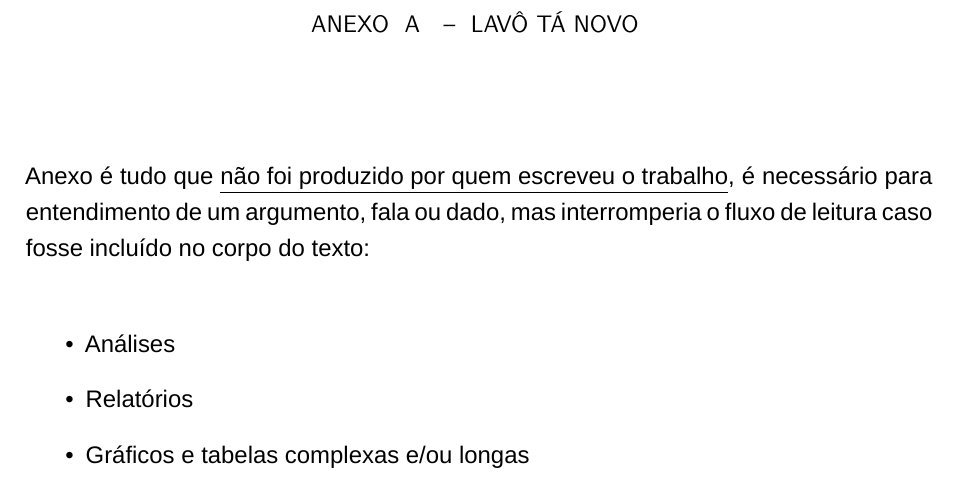
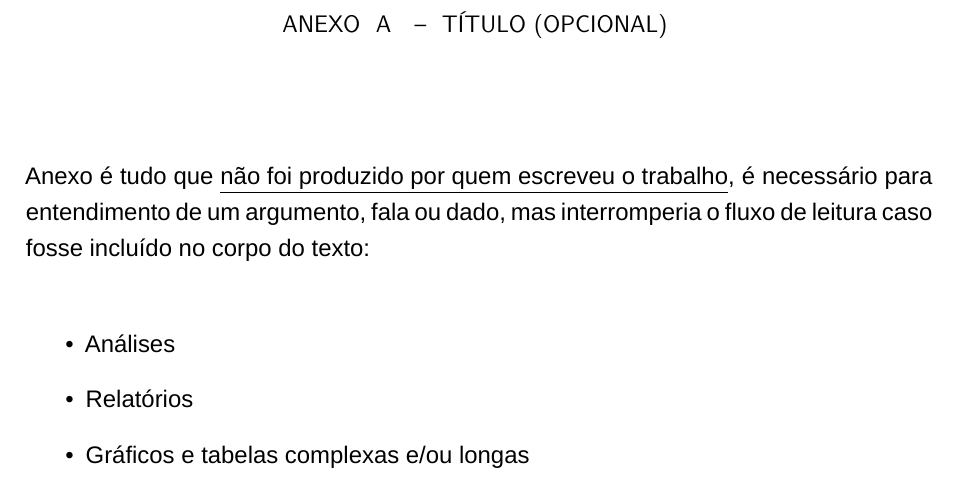
Before and after one commit to gabs-acc/inspertex, a LaTeX thesis (main.tex, which reads 3-pos-textuais/anexos/01-anexo-a.tex): part of page 37 of 40, cut at the place of the change. Compiled offline with XeLaTeX; a missing font is replaced by an installed copy or a similar font.

Commit message:
Update 01-anexo-a.tex

```diff
--- a/3-pos-textuais/anexos/01-anexo-a.tex
+++ b/3-pos-textuais/anexos/01-anexo-a.tex
@@ -1,4 +1,4 @@
-\chapter{Lavô tá Novo}
+\chapter{Título (Opcional)}
 Anexo é tudo que \underline{não foi produzido por quem escreveu o trabalho}, é necessário para entendimento de um argumento, fala ou dado, mas interromperia o fluxo de leitura caso fosse incluído no corpo do texto:
 
 \begin{itemize}
```
